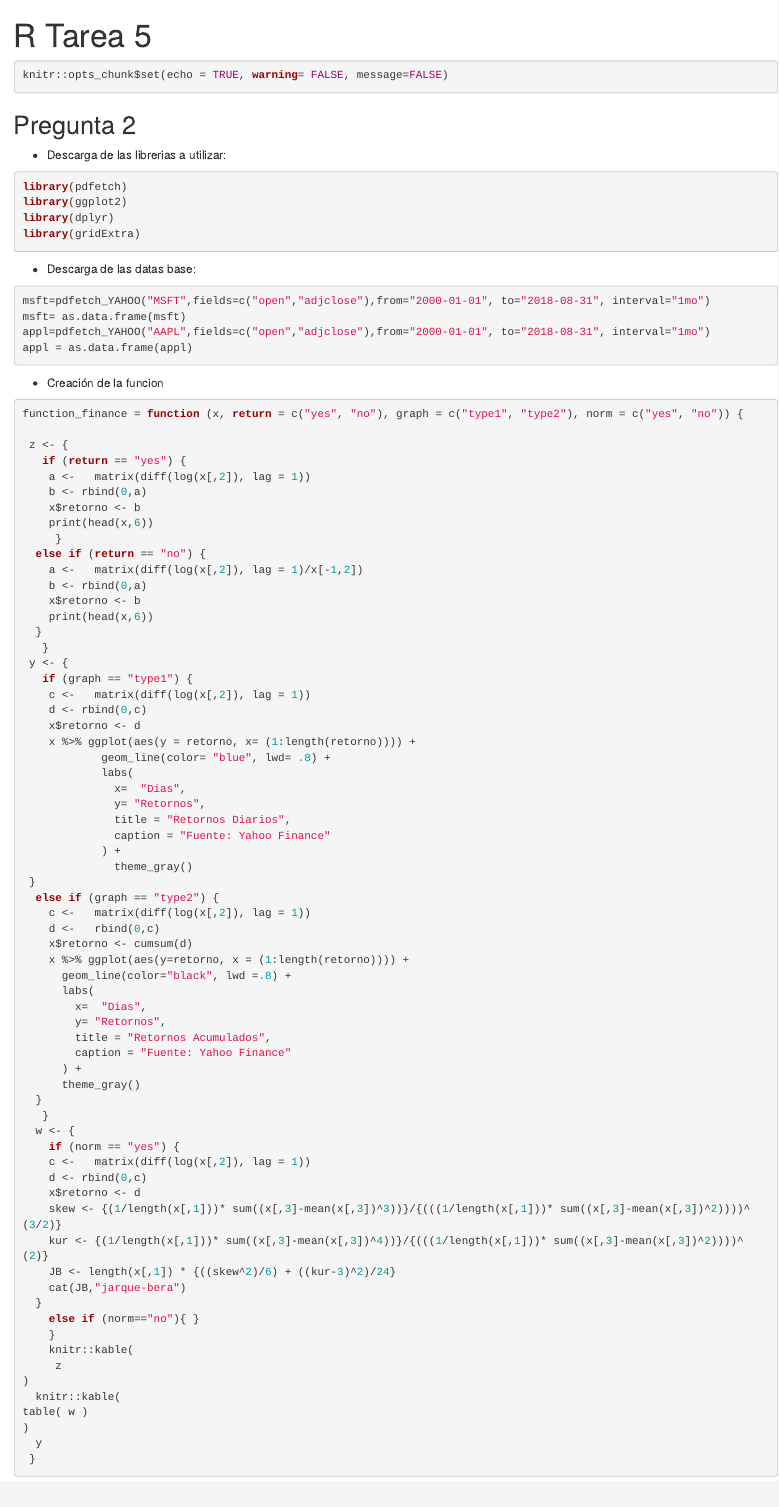
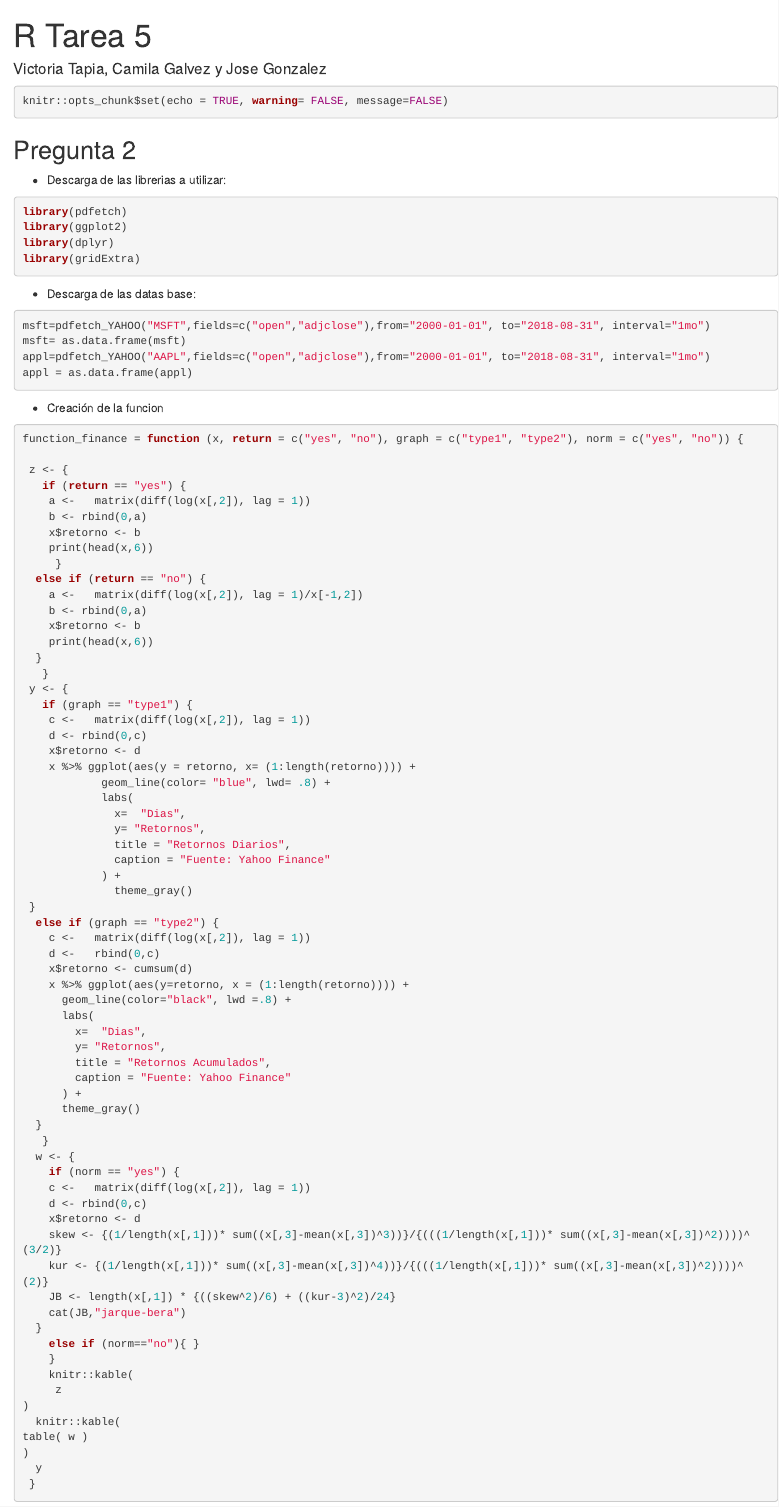
Before and after one commit to jigbeat/tarea5, an R Markdown document (notebook.Rmd): the page in a window 1100 px wide, from its top. Rendered offline with R 4.5, knitr and Pandoc, with nearby package versions; the code chunks are not run, so their results and figures are left out.

Commit message:
final tarea5

```diff
--- a/notebook.Rmd
+++ b/notebook.Rmd
@@ -1,5 +1,6 @@
 ---
 title: "R Tarea 5"
+author: "Victoria Tapia, Camila Galvez y Jose Gonzalez"
 output:
   html_document:
     df_print: paged
```
